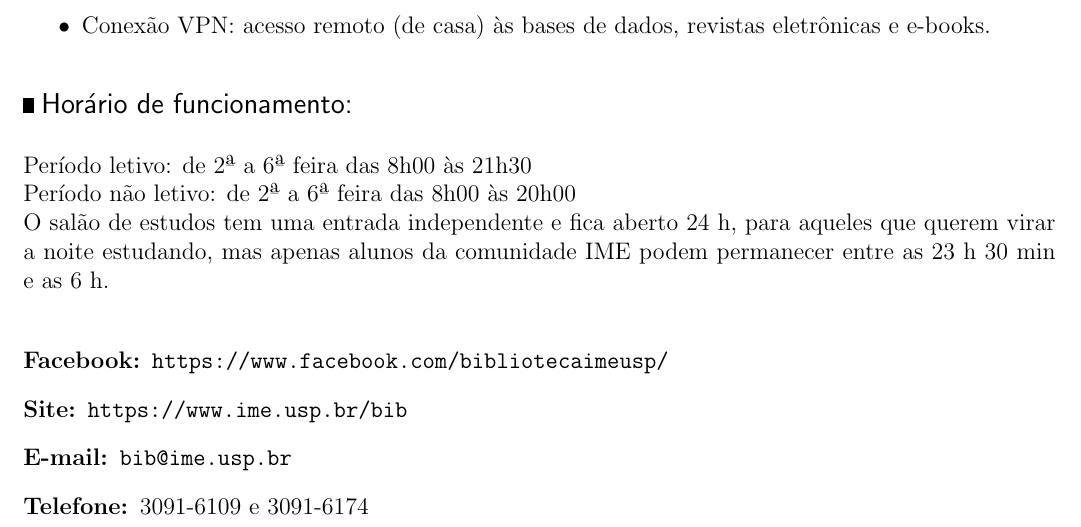
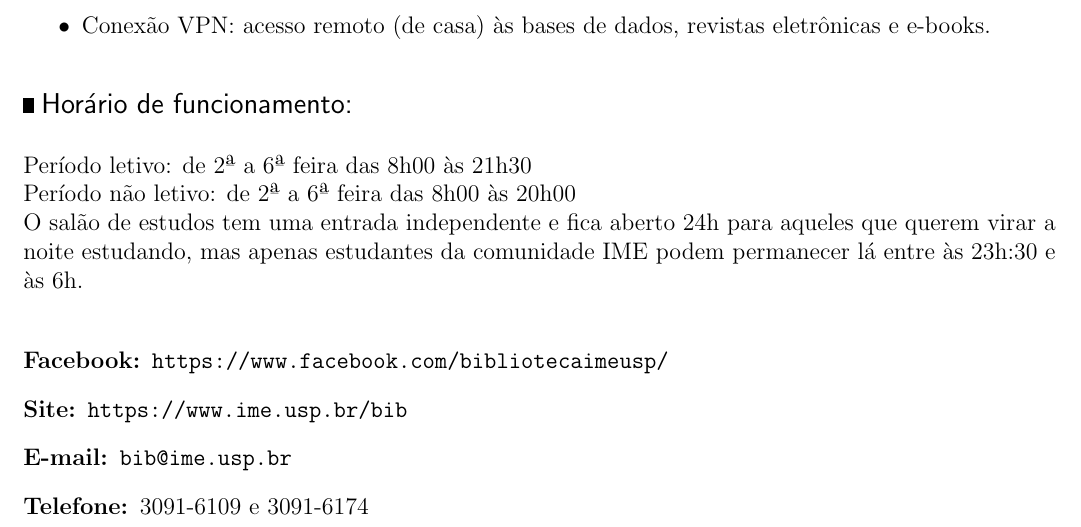
Before and after one commit to Kazuo256/guiadobixo, a LaTeX document (src/GuiaDoBixo.tex, which reads src/sobre_o_ime.tex): part of page 54 of 119, cut so that both start at the same text. Compiled offline with pdfLaTeX.

Commit message:
Arrumando horário e algumas palavras

```diff
--- a/src/sobre_o_ime.tex
+++ b/src/sobre_o_ime.tex
@@ -194,8 +194,8 @@ Período letivo: de 2ª a 6ª feira das 8h00 às 21h30 \newline
 %\phantom{Período letivo: }de sábados das 9h00 às 13h00 \newline%
 Período não letivo: de 2ª a 6ª feira das 8h00 às 20h00 \newline
 %\phantom{Período não letivo: }de sábados fechada%
-O salão de estudos tem uma entrada independente e fica aberto 24 h, para aqueles que querem virar a noite estudando,
-mas apenas alunos da comunidade IME podem permanecer entre as 23 h 30 min e as 6 h.
+O salão de estudos tem uma entrada independente e fica aberto 24h para aqueles que querem
+virar a noite estudando, mas apenas estudantes da comunidade IME podem permanecer lá entre às 23h:30 e às 6h.
 \end{subsubsecao}
 \begin{description}
   \item[Facebook:] \url{https://www.facebook.com/bibliotecaimeusp/}
```
